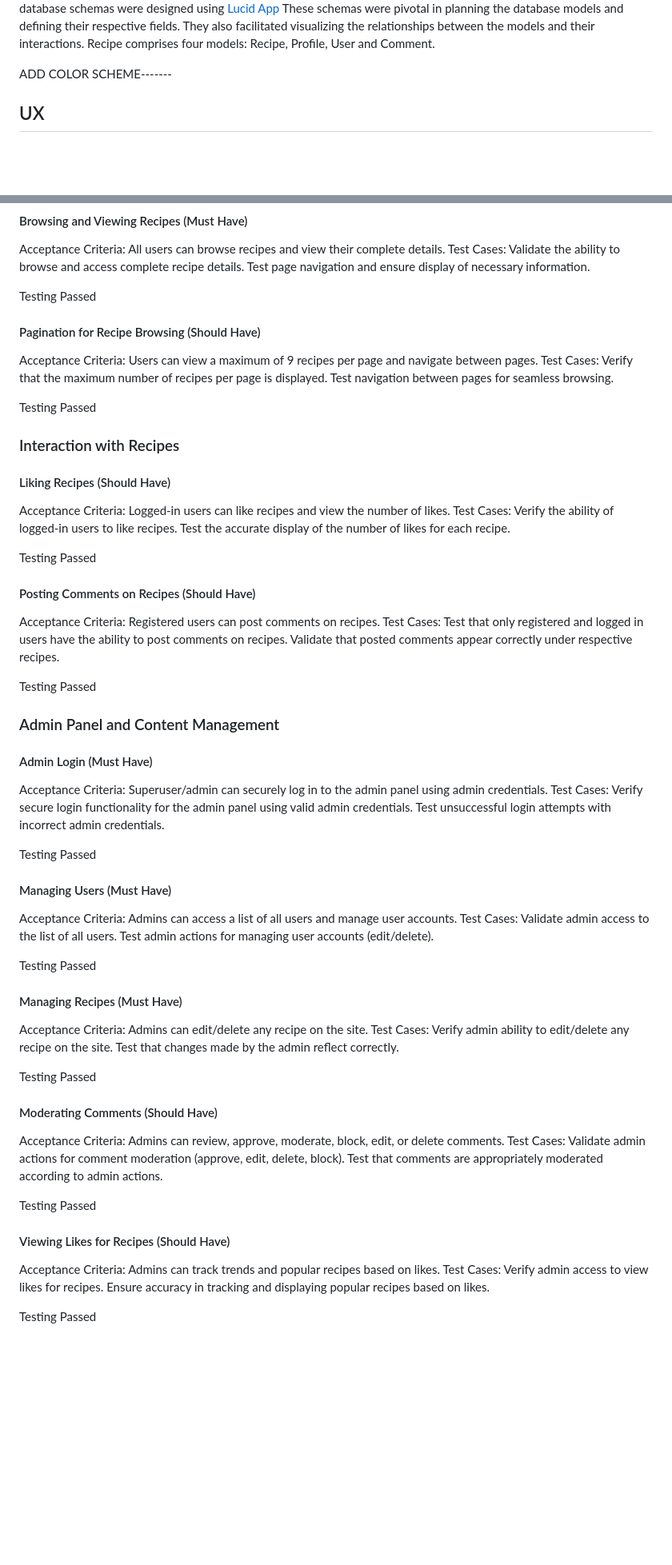
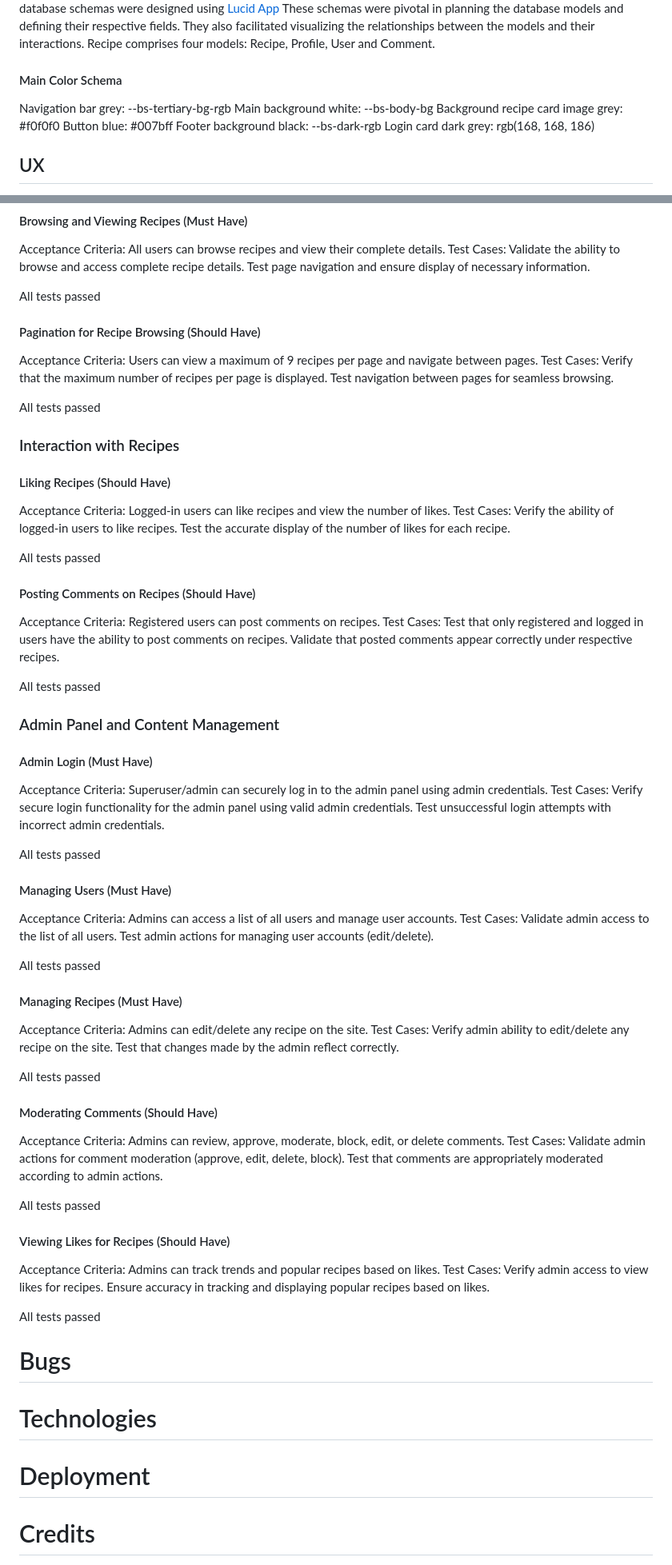
Before and after one commit to nataliatesarova/project-four, a Markdown page: README.md, 2 parts joined by grey strips. Shown: that part at 80% size. GitHub-like rendering; blank space fills up the shorter version.

```diff
--- a/README.md
+++ b/README.md
@@ -25,7 +26,14 @@ Link to the live site - [HomeChef](https://recipeblog-e0d016298fa8.herokuapp.com
 ![Database Schema Diagram](assets/databaseschema.png)
 The database schemas were designed using [Lucid App](https://lucid.app/) These schemas were pivotal in planning the database models and defining their respective fields. They also facilitated visualizing the relationships between the models and their interactions. Recipe comprises four models: Recipe, Profile, User and Comment.
 
-ADD COLOR SCHEME-------
+#### Main Color Schema
+
+Navigation bar grey: --bs-tertiary-bg-rgb
+Main background white: --bs-body-bg
+Background recipe card image grey: #f0f0f0
+Button blue: #007bff
+Footer background black: --bs-dark-rgb
+Login card dark grey: rgb(168, 168, 186)
 
 ## UX
 
@@ -160,102 +233,97 @@ Test Cases:
 Validate the ability to browse and access complete recipe details.
 Test page navigation and ensure display of necessary information.
 
-Testing Passed
+All tests passed
 
 #### Pagination for Recipe Browsing (Should Have)
+
 Acceptance Criteria:
 Users can view a maximum of 9 recipes per page and navigate between pages.
 Test Cases:
 Verify that the maximum number of recipes per page is displayed.
 Test navigation between pages for seamless browsing.
 
-Testing Passed
+All tests passed
 
 ### Interaction with Recipes
 
 #### Liking Recipes (Should Have)
+
 Acceptance Criteria:
 Logged-in users can like recipes and view the number of likes.
 Test Cases:
 Verify the ability of logged-in users to like recipes.
 Test the accurate display of the number of likes for each recipe.
 
-Testing Passed
+All tests passed
 
 #### Posting Comments on Recipes (Should Have)
+
 Acceptance Criteria:
 Registered users can post comments on recipes.
 Test Cases:
 Test that only registered and logged in users have the ability to post comments on recipes.
 Validate that posted comments appear correctly under respective recipes.
 
-Testing Passed
+All tests passed
 
 ### Admin Panel and Content Management
 
 #### Admin Login (Must Have)
+
 Acceptance Criteria:
 Superuser/admin can securely log in to the admin panel using admin credentials.
 Test Cases:
 Verify secure login functionality for the admin panel using valid admin credentials.
 Test unsuccessful login attempts with incorrect admin credentials.
 
-Testing Passed
+All tests passed
 
 #### Managing Users (Must Have)
+
 Acceptance Criteria:
 Admins can access a list of all users and manage user accounts.
 Test Cases:
 Validate admin access to the list of all users.
 Test admin actions for managing user accounts (edit/delete).
 
-Testing Passed
+All tests passed
 
 #### Managing Recipes (Must Have)
+
 Acceptance Criteria:
 Admins can edit/delete any recipe on the site.
 Test Cases:
 Verify admin ability to edit/delete any recipe on the site.
 Test that changes made by the admin reflect correctly.
 
-Testing Passed
+All tests passed
 
 #### Moderating Comments (Should Have)
+
 Acceptance Criteria:
 Admins can review, approve, moderate, block, edit, or delete comments.
 Test Cases:
 Validate admin actions for comment moderation (approve, edit, delete, block).
 Test that comments are appropriately moderated according to admin actions.
 
-Testing Passed
+All tests passed
 
 #### Viewing Likes for Recipes (Should Have)
+
 Acceptance Criteria:
 Admins can track trends and popular recipes based on likes.
 Test Cases:
 Verify admin access to view likes for recipes.
 Ensure accuracy in tracking and displaying popular recipes based on likes.
 
-Testing Passed
+All tests passed
 
+# Bugs
 
+# Technologies
 
+# Deployment
 
+# Credits
 
-
-
-
-
-
-
-
-
-
-
-
-
-
-
-
-
-
```
Also changed, not shown: other parts of README.md (+72 -45 lines).
